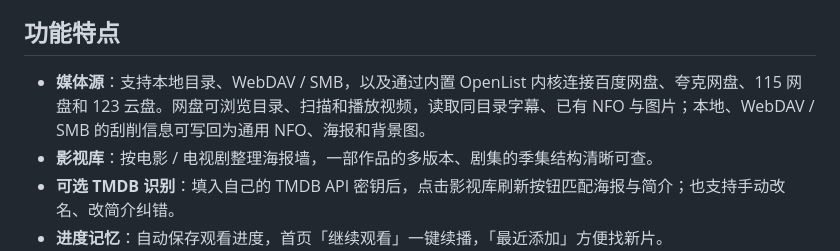
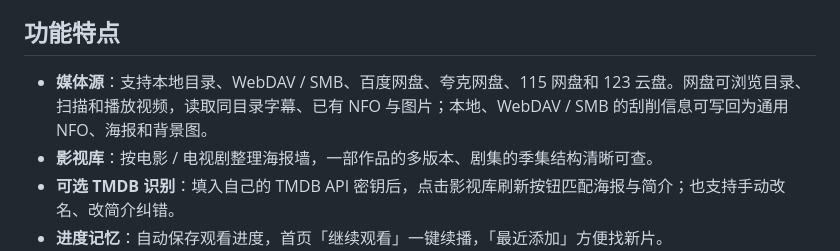
Before and after one commit to miludeshiji/Reelva, a Markdown page: README.md, the part around the change. Drawn GitHub-style.

Commit message:
docs(README): 更新媒体源描述，移除 OpenList 内核相关信息

```diff
--- a/README.md
+++ b/README.md
@@ -4,7 +4,7 @@ Reelva 是一款 Windows / Android 影视库播放器：扫描你自己的视频
 
 ## 功能特点
 
-- **媒体源**：支持本地目录、WebDAV / SMB，以及通过内置 OpenList 内核连接百度网盘、夸克网盘、115 网盘和 123 云盘。网盘可浏览目录、扫描和播放视频，读取同目录字幕、已有 NFO 与图片；本地、WebDAV / SMB 的刮削信息可写回为通用 NFO、海报和背景图。
+- **媒体源**：支持本地目录、WebDAV / SMB、百度网盘、夸克网盘、115 网盘和 123 云盘。网盘可浏览目录、扫描和播放视频，读取同目录字幕、已有 NFO 与图片；本地、WebDAV / SMB 的刮削信息可写回为通用 NFO、海报和背景图。
 - **影视库**：按电影 / 电视剧整理海报墙，一部作品的多版本、剧集的季集结构清晰可查。
 - **可选 TMDB 识别**：填入自己的 TMDB API 密钥后，点击影视库刷新按钮匹配海报与简介；也支持手动改名、改简介纠错。
 - **进度记忆**：自动保存观看进度，首页「继续观看」一键续播，「最近添加」方便找新片。
```
